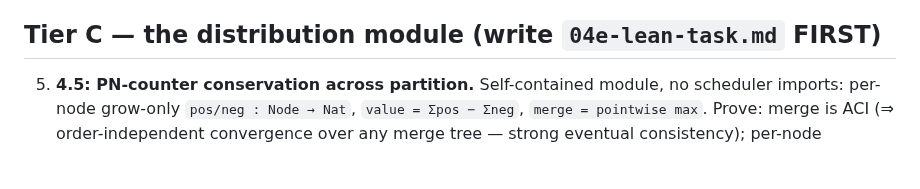
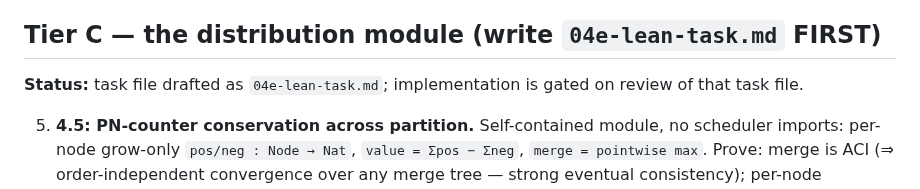
Before and after one commit to isomorphic-ai/scheduler, a Markdown page: iso-conserve-lean/NEXT-TASKS.md, the part around the change. GitHub-like rendering; blank space fills up the shorter version.

Commit message:
Add PN-counter task file

```diff
--- a/iso-conserve-lean/NEXT-TASKS.md
+++ b/iso-conserve-lean/NEXT-TASKS.md
@@ -325,6 +325,9 @@ member's starting budget floors the closed component.
 
 ## Tier C — the distribution module (write `04e-lean-task.md` FIRST)
 
+**Status:** task file drafted as `04e-lean-task.md`; implementation is gated on
+review of that task file.
+
 5. **4.5: PN-counter conservation across partition.** Self-contained
    module, no scheduler imports: per-node grow-only `pos/neg : Node →
    Nat`, `value = Σpos − Σneg`, `merge = pointwise max`. Prove: merge is
```
Also changed, not shown: 04e-lean-task.md (added, +328 -0 lines).
